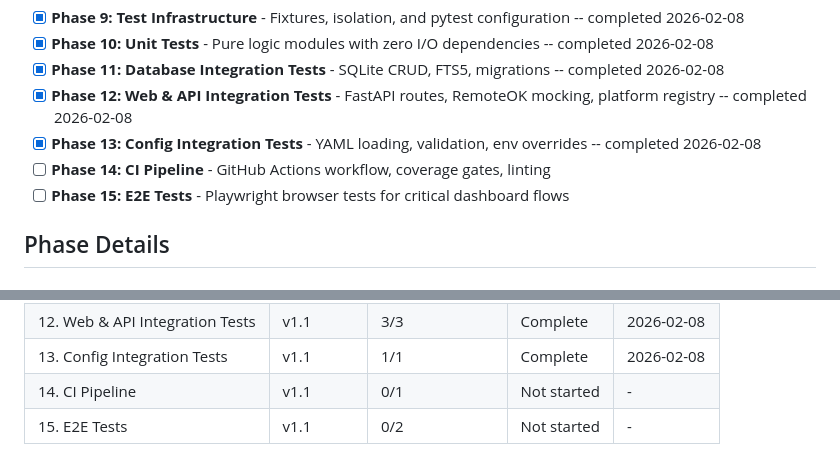
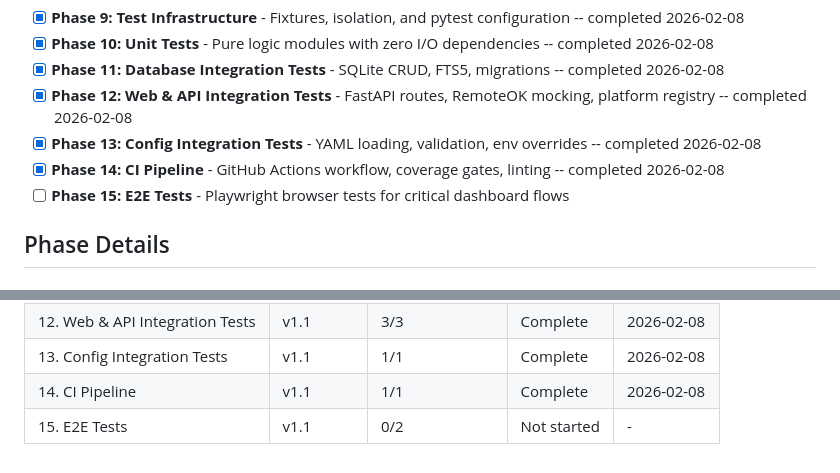
Before and after one commit to PatrykQuantumNomad/jobs, a Markdown page: .planning/ROADMAP.md, 2 parts joined by grey strips. GitHub-like rendering.

```diff
--- a/.planning/ROADMAP.md
+++ b/.planning/ROADMAP.md
@@ -32,7 +32,7 @@ Full details: [milestones/v1.0-ROADMAP.md](milestones/v1.0-ROADMAP.md)
 - [x] **Phase 11: Database Integration Tests** - SQLite CRUD, FTS5, migrations -- completed 2026-02-08
 - [x] **Phase 12: Web & API Integration Tests** - FastAPI routes, RemoteOK mocking, platform registry -- completed 2026-02-08
 - [x] **Phase 13: Config Integration Tests** - YAML loading, validation, env overrides -- completed 2026-02-08
-- [ ] **Phase 14: CI Pipeline** - GitHub Actions workflow, coverage gates, linting
+- [x] **Phase 14: CI Pipeline** - GitHub Actions workflow, coverage gates, linting -- completed 2026-02-08
 - [ ] **Phase 15: E2E Tests** - Playwright browser tests for critical dashboard flows
 
 ## Phase Details
@@ -169,5 +169,5 @@ Phases execute in numeric order: 9 -> 10 -> 11 -> 12 -> 13 -> 14 -> 15
 | 11. Database Integration Tests | v1.1 | 2/2 | Complete | 2026-02-08 |
 | 12. Web & API Integration Tests | v1.1 | 3/3 | Complete | 2026-02-08 |
 | 13. Config Integration Tests | v1.1 | 1/1 | Complete | 2026-02-08 |
-| 14. CI Pipeline | v1.1 | 0/1 | Not started | - |
+| 14. CI Pipeline | v1.1 | 1/1 | Complete | 2026-02-08 |
 | 15. E2E Tests | v1.1 | 0/2 | Not started | - |
```
Also changed, not shown: other parts of .planning/ROADMAP.md (+1 -1 lines), .planning/STATE.md (+14 -8 lines), 1 other file.
